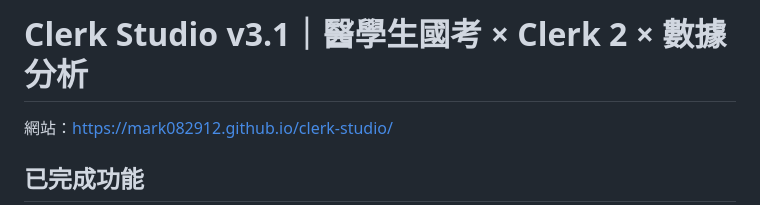
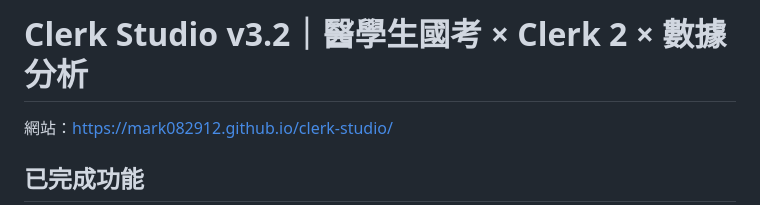
Before and after one commit to mark082912/clerk-studio, a Markdown page: README.md, the part around the change. Drawn GitHub-style.

```diff
--- a/README.md
+++ b/README.md
@@ -1,4 +1,4 @@
-# Clerk Studio v3.1｜醫學生國考 × Clerk 2 × 數據分析
+# Clerk Studio v3.2｜醫學生國考 × Clerk 2 × 數據分析
 
 網站：https://mark082912.github.io/clerk-studio/
 
```
